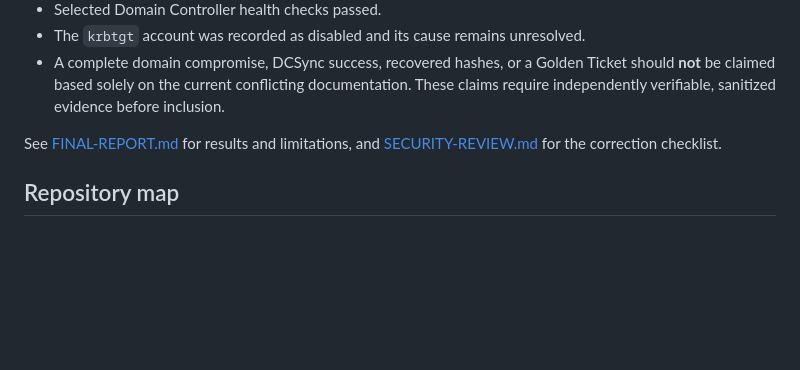
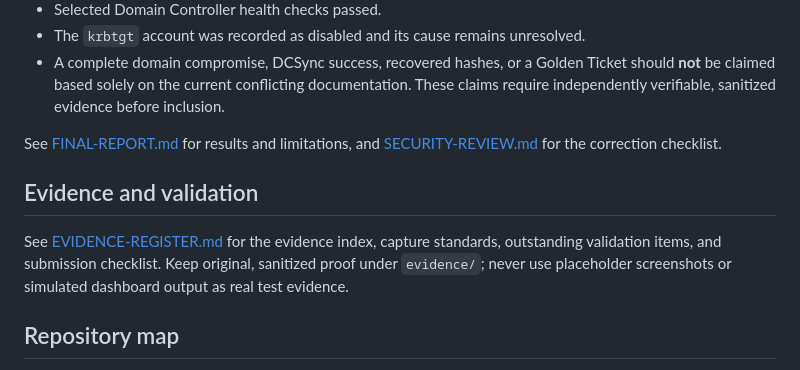
Before and after one commit to Muhammedsinanrp/nexora-ad-redlab, a Markdown page: README.md, the part around the change. GitHub-like rendering; blank space fills up the shorter version.

Commit message:
docs: link evidence register from README

```diff
--- a/README.md
+++ b/README.md
@@ -39,6 +39,10 @@ The current final report supports these conclusions:
 
 See [FINAL-REPORT.md](FINAL-REPORT.md) for results and limitations, and [SECURITY-REVIEW.md](SECURITY-REVIEW.md) for the correction checklist.
 
+## Evidence and validation
+
+See [EVIDENCE-REGISTER.md](EVIDENCE-REGISTER.md) for the evidence index, capture standards, outstanding validation items, and submission checklist. Keep original, sanitized proof under `evidence/`; never use placeholder screenshots or simulated dashboard output as real test evidence.
+
 ## Repository map
 
 - `FINAL-REPORT.md` — assessment findings and limitations.
```
